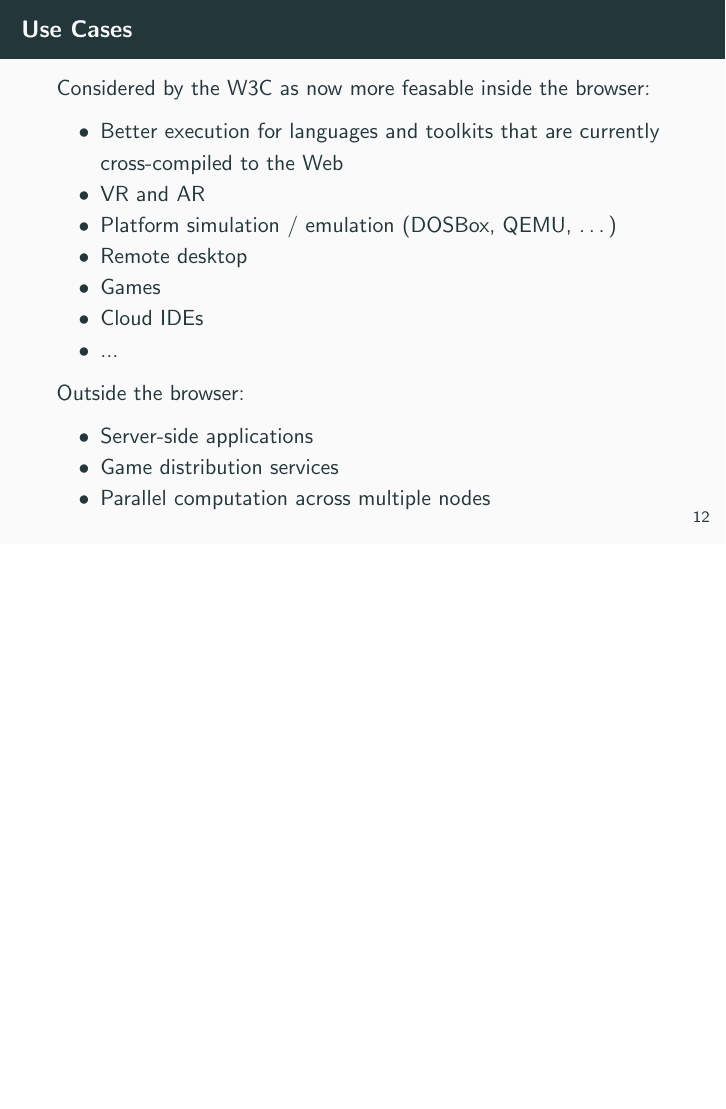
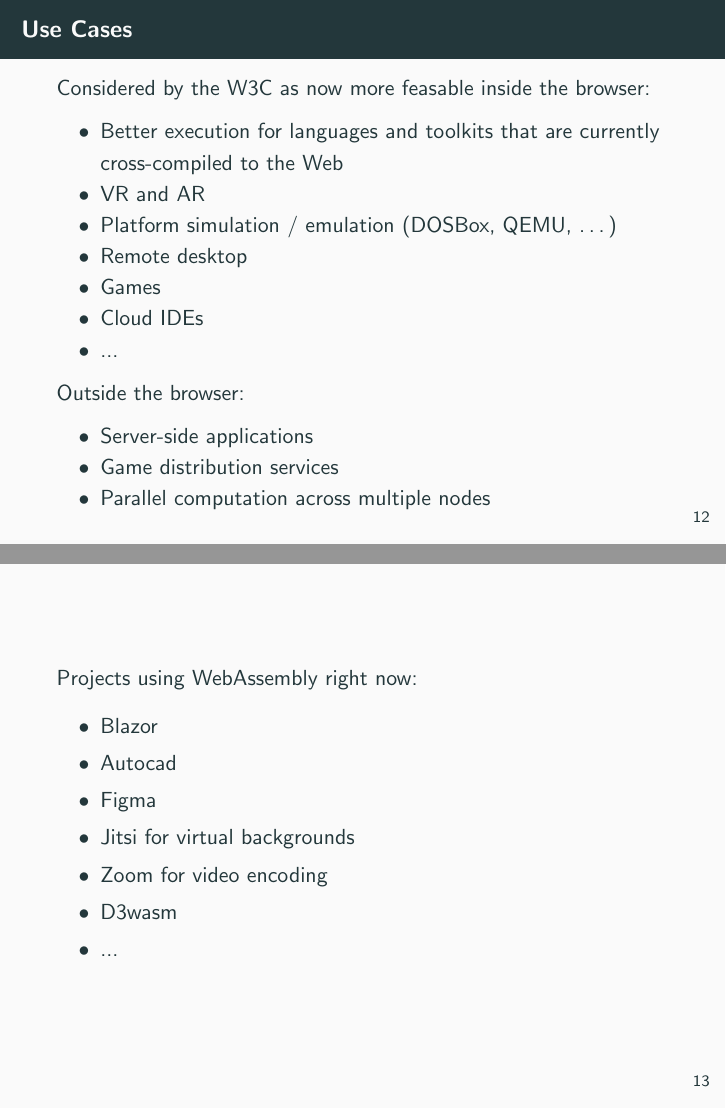
Before and after one commit to JakWai01/notes-special-topics-for-web-applications, LaTeX slides (presentation/webassembly.tex): page 13 of 14 before the commit and pages 13 and 14 of 15 after it, the two joined at a grey line, the shorter picture padded with empty space. Compiled offline with pdfLaTeX.

Commit message:
feat: Add section about usage of wasm

```diff
--- a/presentation/webassembly.tex
+++ b/presentation/webassembly.tex
@@ -118,6 +118,19 @@
     \end{itemize}
 \end{frame}
 
+\begin{frame}
+    Projects using WebAssembly right now:
+    \begin{itemize}
+        \item Blazor
+        \item Autocad
+        \item Figma
+        \item Jitsi for virtual backgrounds
+        \item Zoom for video encoding
+        \item \href{https://wasm.continuation-labs.com/d3demo/}{D3wasm}
+        \item ...
+    \end{itemize}
+\end{frame}
+
 % Talk about S-expressions, import, exports, types, globals and shared memory and talk about why it might be not that relevant for the "normal" webdev
 \begin{frame}[fragile]{WebAssembly Text}
     \begin{itemize}
```
Also changed, not shown: README.md.
